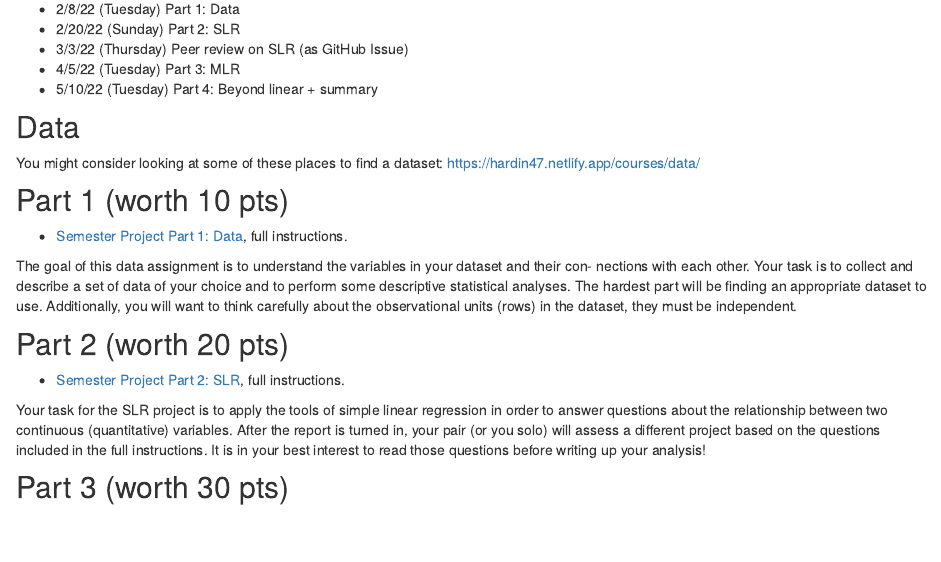
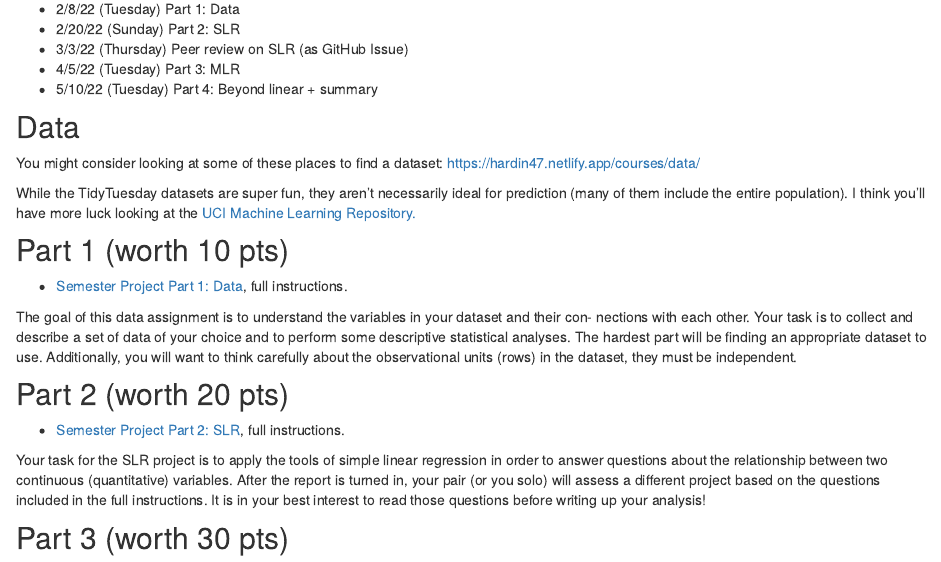
Before and after one commit to hardin47/m158-lin-mod, an R Markdown document (project.Rmd): the page in a window 1100 px wide, from 290 px down. Rendered offline with R 4.5, knitr and Pandoc, with nearby package versions; drawn as R Markdown's standard HTML page in place of the format the file asks for.

Commit message:
158 schedule 12

```diff
--- a/project.Rmd
+++ b/project.Rmd
@@ -28,6 +28,8 @@ The semester project will be broken down into 4 sections.  Each part will get su
 
 You might consider looking at some of these places to find a dataset:  <a href = "https://hardin47.netlify.app/courses/data/" target = "_blank">https://hardin47.netlify.app/courses/data/</a>
 
+While the TidyTuesday datasets are super fun, they aren't necessarily ideal for prediction (many of them include the entire population).  I think you'll have more luck looking at the <a href = "https://archive.ics.uci.edu/ml/datasets.php" target = "_blank">UCI Machine Learning Repository.</a>
+
 ## Part 1 (worth 10 pts)
 
 * <a href="https://m158-lin-mod.netlify.app/slides/proj1_data_158.pdf" target = "_blank"><i class="fas fa-pencil-alt"></i> Semester Project Part 1: Data</a>, full instructions.
```
Also changed, not shown: slides/wu7_ma158_s22.pdf (added), 3 other files.
